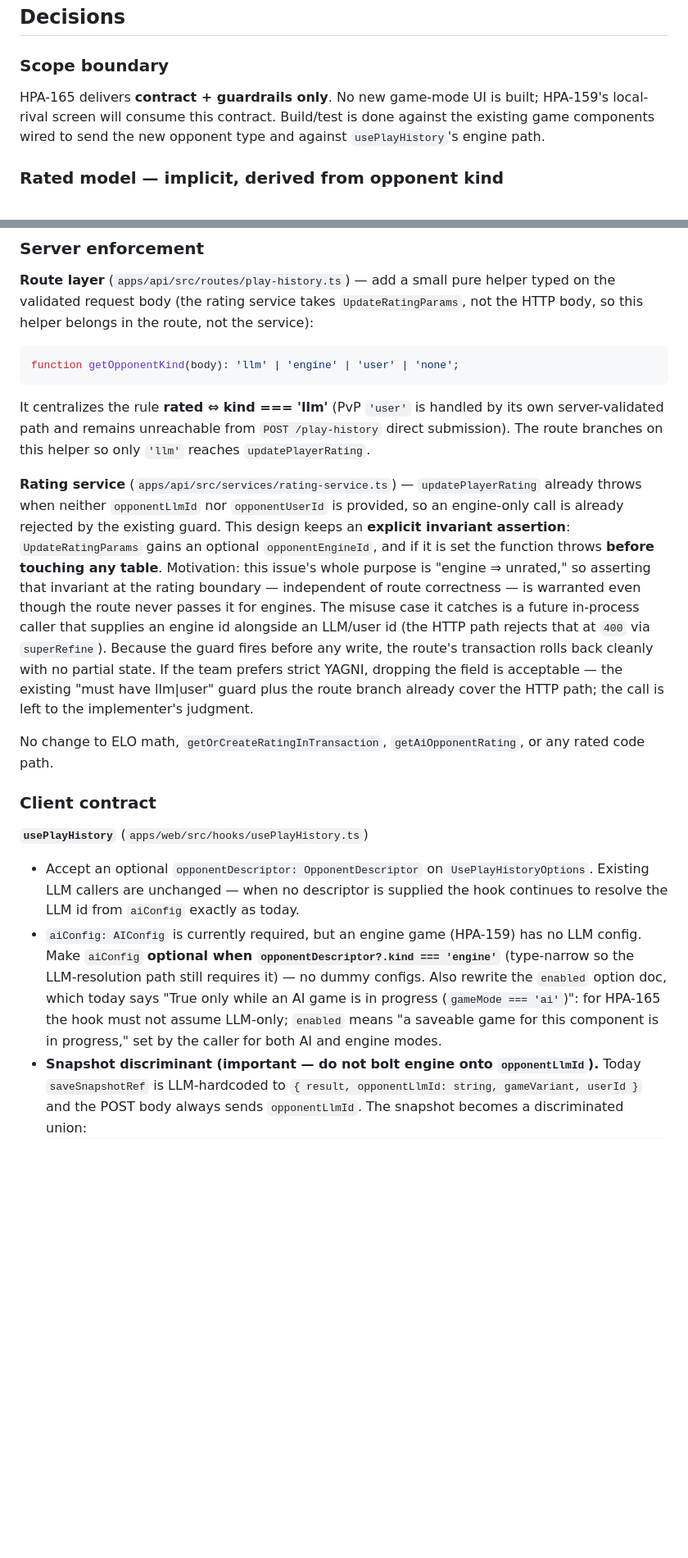
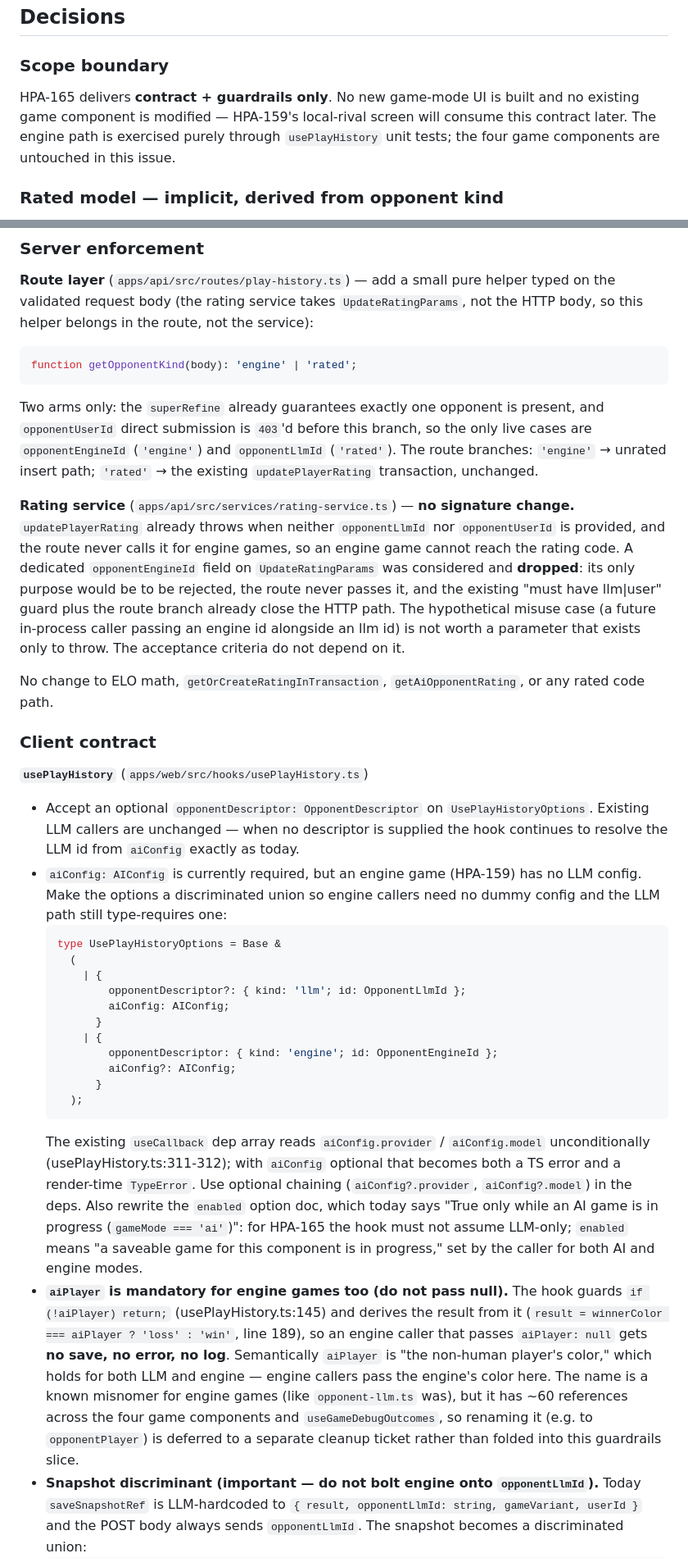
Before and after one commit to cwchanap/procyon, a Markdown page: docs/superpowers/2026-07-25-hpa165-local-engine-unrated-design.md, 2 parts joined by grey strips. Shown at 82% size. GitHub-like rendering; blank space fills up the shorter version.

Commit message:
docs(spec): HPA-165 address blockers (aiPlayer, aiConfig union, drop rating guard)

````diff
--- a/docs/superpowers/2026-07-25-hpa165-local-engine-unrated-design.md
+++ b/docs/superpowers/2026-07-25-hpa165-local-engine-unrated-design.md
@@ -76,10 +77,11 @@ columns on the same additive pattern.
 
 ### Scope boundary
 
-HPA-165 delivers **contract + guardrails only**. No new game-mode UI is built;
-HPA-159's local-rival screen will consume this contract. Build/test is done
-against the existing game components wired to send the new opponent type and
-against `usePlayHistory`'s engine path.
+HPA-165 delivers **contract + guardrails only**. No new game-mode UI is built and
+no existing game component is modified — HPA-159's local-rival screen will
+consume this contract later. The engine path is exercised purely through
+`usePlayHistory` unit tests; the four game components are untouched in this
+issue.
 
 ### Rated model — implicit, derived from opponent kind
 
@@ -191,29 +202,25 @@ typed on the validated request body (the rating service takes `UpdateRatingParam
 not the HTTP body, so this helper belongs in the route, not the service):
 
 ```ts
-function getOpponentKind(body): 'llm' | 'engine' | 'user' | 'none';
+function getOpponentKind(body): 'engine' | 'rated';
 ```
 
-It centralizes the rule **rated ⇔ kind === 'llm'** (PvP `'user'` is handled by
-its own server-validated path and remains unreachable from `POST /play-history`
-direct submission). The route branches on this helper so only `'llm'` reaches
-`updatePlayerRating`.
+Two arms only: the `superRefine` already guarantees exactly one opponent is
+present, and `opponentUserId` direct submission is `403`'d before this branch, so
+the only live cases are `opponentEngineId` (`'engine'`) and `opponentLlmId`
+(`'rated'`). The route branches: `'engine'` → unrated insert path; `'rated'` →
+the existing `updatePlayerRating` transaction, unchanged.
 
-**Rating service** (`apps/api/src/services/rating-service.ts`) — `updatePlayerRating`
-already throws when neither `opponentLlmId` nor `opponentUserId` is provided, so
-an engine-only call is already rejected by the existing guard. This design keeps
-an **explicit invariant assertion**: `UpdateRatingParams` gains an optional
-`opponentEngineId`, and if it is set the function throws **before touching any
-table**. Motivation: this issue's whole purpose is "engine ⇒ unrated," so
-asserting that invariant at the rating boundary — independent of route
-correctness — is warranted even though the route never passes it for engines.
-The misuse case it catches is a future in-process caller that supplies an engine
-id alongside an LLM/user id (the HTTP path rejects that at `400` via
-`superRefine`). Because the guard fires before any write, the route's
-transaction rolls back cleanly with no partial state. If the team prefers strict
-YAGNI, dropping the field is acceptable — the existing "must have llm|user" guard
-plus the route branch already cover the HTTP path; the call is left to the
-implementer's judgment.
+**Rating service** (`apps/api/src/services/rating-service.ts`) — **no signature
+change.** `updatePlayerRating` already throws when neither `opponentLlmId` nor
+`opponentUserId` is provided, and the route never calls it for engine games, so
+an engine game cannot reach the rating code. A dedicated `opponentEngineId`
+field on `UpdateRatingParams` was considered and **dropped**: its only purpose
+would be to be rejected, the route never passes it, and the existing
+"must have llm|user" guard plus the route branch already close the HTTP path.
+The hypothetical misuse case (a future in-process caller passing an engine id
+alongside an llm id) is not worth a parameter that exists only to throw. The
+acceptance criteria do not depend on it.
 
 No change to ELO math, `getOrCreateRatingInTransaction`, `getAiOpponentRating`,
 or any rated code path.
@@ -227,12 +234,39 @@ or any rated code path.
   descriptor is supplied the hook continues to resolve the LLM id from
   `aiConfig` exactly as today.
 - `aiConfig: AIConfig` is currently required, but an engine game (HPA-159) has no
-  LLM config. Make `aiConfig` **optional when `opponentDescriptor?.kind ===
-'engine'`** (type-narrow so the LLM-resolution path still requires it) — no
-  dummy configs. Also rewrite the `enabled` option doc, which today says "True
-  only while an AI game is in progress (`gameMode === 'ai'`)": for HPA-165 the
-  hook must not assume LLM-only; `enabled` means "a saveable game for this
-  component is in progress," set by the caller for both AI and engine modes.
+  LLM config. Make the options a discriminated union so engine callers need no
+  dummy config and the LLM path still type-requires one:
+  ```ts
+  type UsePlayHistoryOptions = Base &
+    (
+      | {
+          opponentDescriptor?: { kind: 'llm'; id: OpponentLlmId };
+          aiConfig: AIConfig;
+        }
+      | {
+          opponentDescriptor: { kind: 'engine'; id: OpponentEngineId };
+          aiConfig?: AIConfig;
+        }
+    );
+  ```
+  The existing `useCallback` dep array reads `aiConfig.provider` / `aiConfig.model`
+  unconditionally (usePlayHistory.ts:311-312); with `aiConfig` optional that
+  becomes both a TS error and a render-time `TypeError`. Use optional chaining
+  (`aiConfig?.provider`, `aiConfig?.model`) in the deps. Also rewrite the
+  `enabled` option doc, which today says "True only while an AI game is in
+  progress (`gameMode === 'ai'`)": for HPA-165 the hook must not assume LLM-only;
+  `enabled` means "a saveable game for this component is in progress," set by the
+  caller for both AI and engine modes.
+- **`aiPlayer` is mandatory for engine games too (do not pass null).** The hook
+  guards `if (!aiPlayer) return;` (usePlayHistory.ts:145) and derives the result
+  from it (`result = winnerColor === aiPlayer ? 'loss' : 'win'`, line 189), so an
+  engine caller that passes `aiPlayer: null` gets **no save, no error, no log**.
+  Semantically `aiPlayer` is "the non-human player's color," which holds for both
+  LLM and engine — engine callers pass the engine's color here. The name is a
+  known misnomer for engine games (like `opponent-llm.ts` was), but it has ~60
+  references across the four game components and `useGameDebugOutcomes`, so
+  renaming it (e.g. to `opponentPlayer`) is deferred to a separate cleanup ticket
+  rather than folded into this guardrails slice.
 - **Snapshot discriminant (important — do not bolt engine onto
   `opponentLlmId`).** Today `saveSnapshotRef` is LLM-hardcoded to
   `{ result, opponentLlmId: string, gameVariant, userId }` and the POST body
````
Also changed, not shown: other parts of docs/superpowers/2026-07-25-hpa165-local-engine-unrated-design.md (+37 -11 lines).
